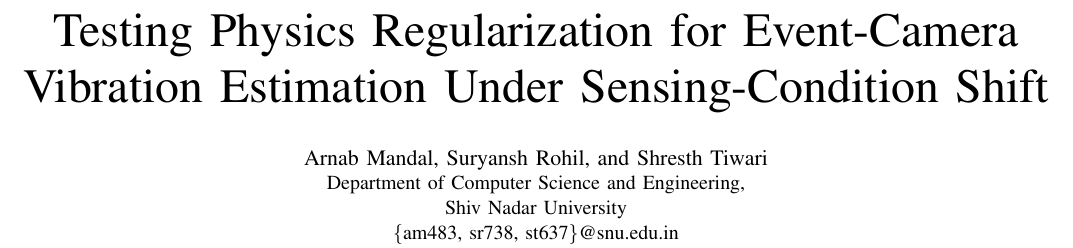
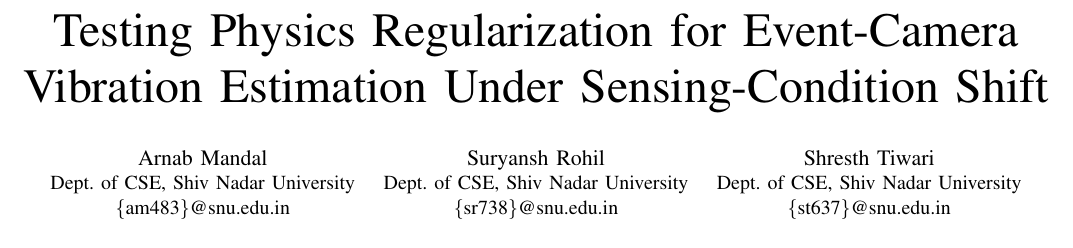
Before and after one commit to arnabwithab/struct-x, a LaTeX paper (paper/paper.tex): part of page 1 of 7, cut so that both start at the same text. Compiled offline with pdfLaTeX; a missing font is replaced by an installed copy or a similar font; a LaTeX package or settings file that is missing is left out.

Commit message:
paper: three-column author block

```diff
--- a/paper/paper.tex
+++ b/paper/paper.tex
@@ -10,10 +10,15 @@
 
 \title{Testing Physics Regularization for Event-Camera Vibration Estimation Under Sensing-Condition Shift}
 
-\author{\IEEEauthorblockN{Arnab Mandal, Suryansh Rohil, and Shresth Tiwari}
-\IEEEauthorblockA{Department of Computer Science and Engineering,\\
-Shiv Nadar University\\
-\{am483, sr738, st637\}@snu.edu.in}
+\author{
+\IEEEauthorblockN{Arnab Mandal}
+\IEEEauthorblockA{Dept. of CSE, Shiv Nadar University\\\{am483\}@snu.edu.in}
+\and
+\IEEEauthorblockN{Suryansh Rohil}
+\IEEEauthorblockA{Dept. of CSE, Shiv Nadar University\\\{sr738\}@snu.edu.in}
+\and
+\IEEEauthorblockN{Shresth Tiwari}
+\IEEEauthorblockA{Dept. of CSE, Shiv Nadar University\\\{st637\}@snu.edu.in}
 }
 
 \maketitle
```
Also changed, not shown: paper/paper.pdf.
